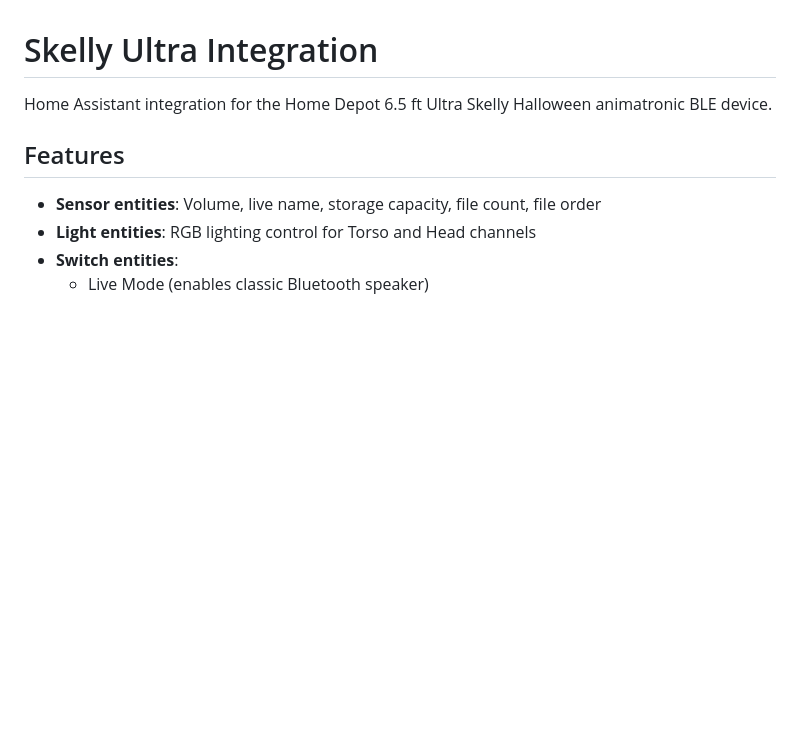
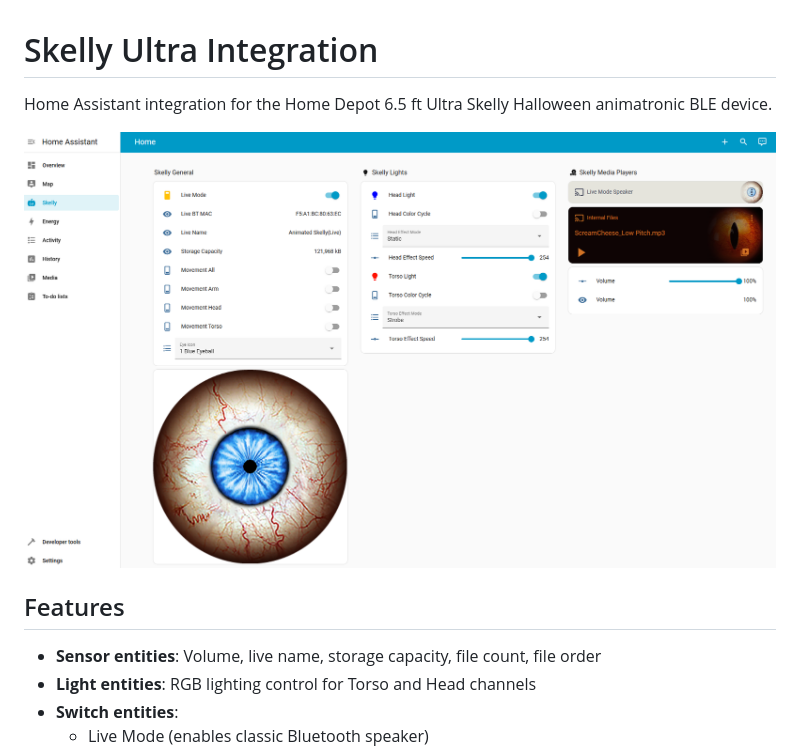
Before and after one commit to martinecker/SkellyUltra, a Markdown page: README.md, the part around the change. Rendered like a GitHub page; pictures changed too: ha_skelly_ultra.png (added); blank space fills up the shorter version.

Commit message:
add example of HA dashboard using entities of this integration

```diff
--- a/README.md
+++ b/README.md
@@ -1,6 +1,8 @@
 # Skelly Ultra Integration
 
 Home Assistant integration for the Home Depot 6.5 ft Ultra Skelly Halloween animatronic BLE device.
+
+![Example Skelly Dashboard](ha_skelly_ultra.png)
 
 ## Features
 
```
